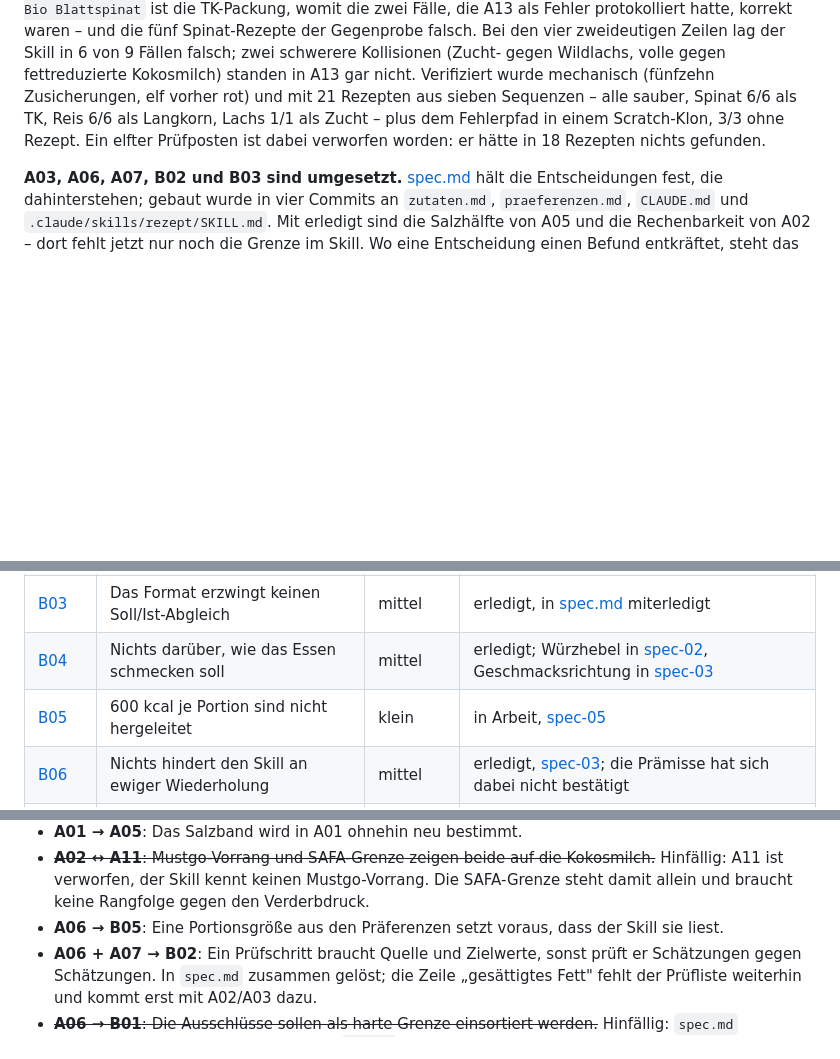
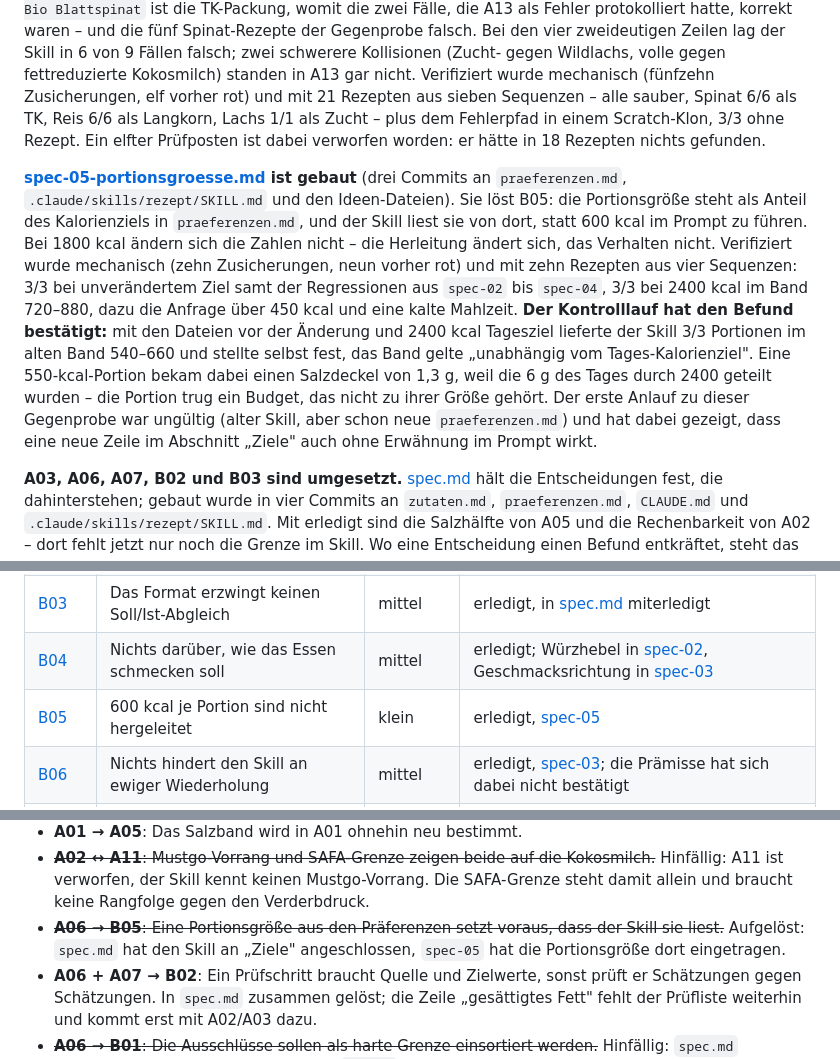
Before and after one commit to jorgenschaefer/rezepte, a Markdown page: ideas/README.md, 3 parts joined by grey strips. GitHub-like rendering; blank space fills up the shorter version.

```diff
--- a/ideas/README.md
+++ b/ideas/README.md
@@ -49,6 +49,22 @@ und mit 21 Rezepten aus sieben Sequenzen – alle sauber, Spinat 6/6 als TK, Rei
 Lachs 1/1 als Zucht – plus dem Fehlerpfad in einem Scratch-Klon, 3/3 ohne Rezept. Ein elfter
 Prüfposten ist dabei verworfen worden: er hätte in 18 Rezepten nichts gefunden.
 
+**[spec-05-portionsgroesse.md](spec-05-portionsgroesse.md) ist gebaut** (drei Commits an
+`praeferenzen.md`, `.claude/skills/rezept/SKILL.md` und den Ideen-Dateien). Sie löst B05: die
+Portionsgröße steht als Anteil des Kalorienziels in `praeferenzen.md`, und der Skill liest sie von
+dort, statt 600 kcal im Prompt zu führen. Bei 1800 kcal ändern sich die Zahlen nicht – die
+Herleitung ändert sich, das Verhalten nicht. Verifiziert wurde mechanisch (zehn Zusicherungen,
+neun vorher rot) und mit zehn Rezepten aus vier Sequenzen: 3/3 bei unverändertem Ziel samt der
+Regressionen aus `spec-02` bis `spec-04`, 3/3 bei 2400 kcal im Band 720–880, dazu die Anfrage über
+450 kcal und eine kalte Mahlzeit.
+**Der Kontrolllauf hat den Befund bestätigt:** mit den Dateien vor der Änderung und 2400 kcal
+Tagesziel lieferte der Skill 3/3 Portionen im alten Band 540–660 und stellte selbst fest, das Band
+gelte „unabhängig vom Tages-Kalorienziel". Eine 550-kcal-Portion bekam dabei einen Salzdeckel von
+1,3 g, weil die 6 g des Tages durch 2400 geteilt wurden – die Portion trug ein Budget, das nicht
+zu ihrer Größe gehört. Der erste Anlauf zu dieser Gegenprobe war ungültig (alter Skill, aber schon
+neue `praeferenzen.md`) und hat dabei gezeigt, dass eine neue Zeile im Abschnitt „Ziele" auch ohne
+Erwähnung im Prompt wirkt.
+
 **A03, A06, A07, B02 und B03 sind umgesetzt.** [spec.md](spec.md) hält die Entscheidungen
 fest, die dahinterstehen; gebaut wurde in vier Commits an `zutaten.md`, `praeferenzen.md`,
 `CLAUDE.md` und `.claude/skills/rezept/SKILL.md`. Mit erledigt sind die Salzhälfte von A05
@@ -98,7 +114,7 @@ EFSA war über die Wiley-Volltexte nicht erreichbar und ist nicht eingeflossen.
 | [B02](B02-kein-pruefschritt-vor-der-ausgabe.md) | Kein Prüfschritt vor der Ausgabe | hoch | erledigt, [spec.md](spec.md) |
 | [B03](B03-format-ohne-soll-ist-abgleich.md) | Das Format erzwingt keinen Soll/Ist-Abgleich | mittel | erledigt, in [spec.md](spec.md) miterledigt |
 | [B04](B04-kein-handwerksabschnitt.md) | Nichts darüber, wie das Essen schmecken soll | mittel | erledigt; Würzhebel in [spec-02](spec-02-grenzen.md), Geschmacksrichtung in [spec-03](spec-03-abwechslung.md) |
-| [B05](B05-portionsgroesse-hartkodiert.md) | 600 kcal je Portion sind nicht hergeleitet | klein | in Arbeit, [spec-05](spec-05-portionsgroesse.md) |
+| [B05](B05-portionsgroesse-hartkodiert.md) | 600 kcal je Portion sind nicht hergeleitet | klein | erledigt, [spec-05](spec-05-portionsgroesse.md) |
 | [B06](B06-keine-abwechslungsregel.md) | Nichts hindert den Skill an ewiger Wiederholung | mittel | erledigt, [spec-03](spec-03-abwechslung.md); die Prämisse hat sich dabei nicht bestätigt |
 | [B07](B07-benennungen-und-anglizismen.md) | Zwei irreführende Benennungen | klein | erledigt, [spec-02](spec-02-grenzen.md) |
 
@@ -119,8 +135,9 @@ Die wichtigsten Kopplungen – diese Ideen lassen sich nicht einzeln lösen:
 - ~~**A02 ↔ A11**: Mustgo-Vorrang und SAFA-Grenze zeigen beide auf die Kokosmilch.~~
   Hinfällig: A11 ist verworfen, der Skill kennt keinen Mustgo-Vorrang. Die SAFA-Grenze
   steht damit allein und braucht keine Rangfolge gegen den Verderbdruck.
-- **A06 → B05**: Eine Portionsgröße aus den Präferenzen setzt voraus, dass der Skill sie
-  liest.
+- ~~**A06 → B05**: Eine Portionsgröße aus den Präferenzen setzt voraus, dass der Skill sie
+  liest.~~ Aufgelöst: `spec.md` hat den Skill an „Ziele" angeschlossen, `spec-05` hat die
+  Portionsgröße dort eingetragen.
 - **A06 + A07 → B02**: Ein Prüfschritt braucht Quelle und Zielwerte, sonst prüft er
   Schätzungen gegen Schätzungen. In `spec.md` zusammen gelöst; die Zeile „gesättigtes Fett"
   fehlt der Prüfliste weiterhin und kommt erst mit A02/A03 dazu.
```
Also changed, not shown: ideas/spec-05-portionsgroesse.md (+47 -0 lines).
